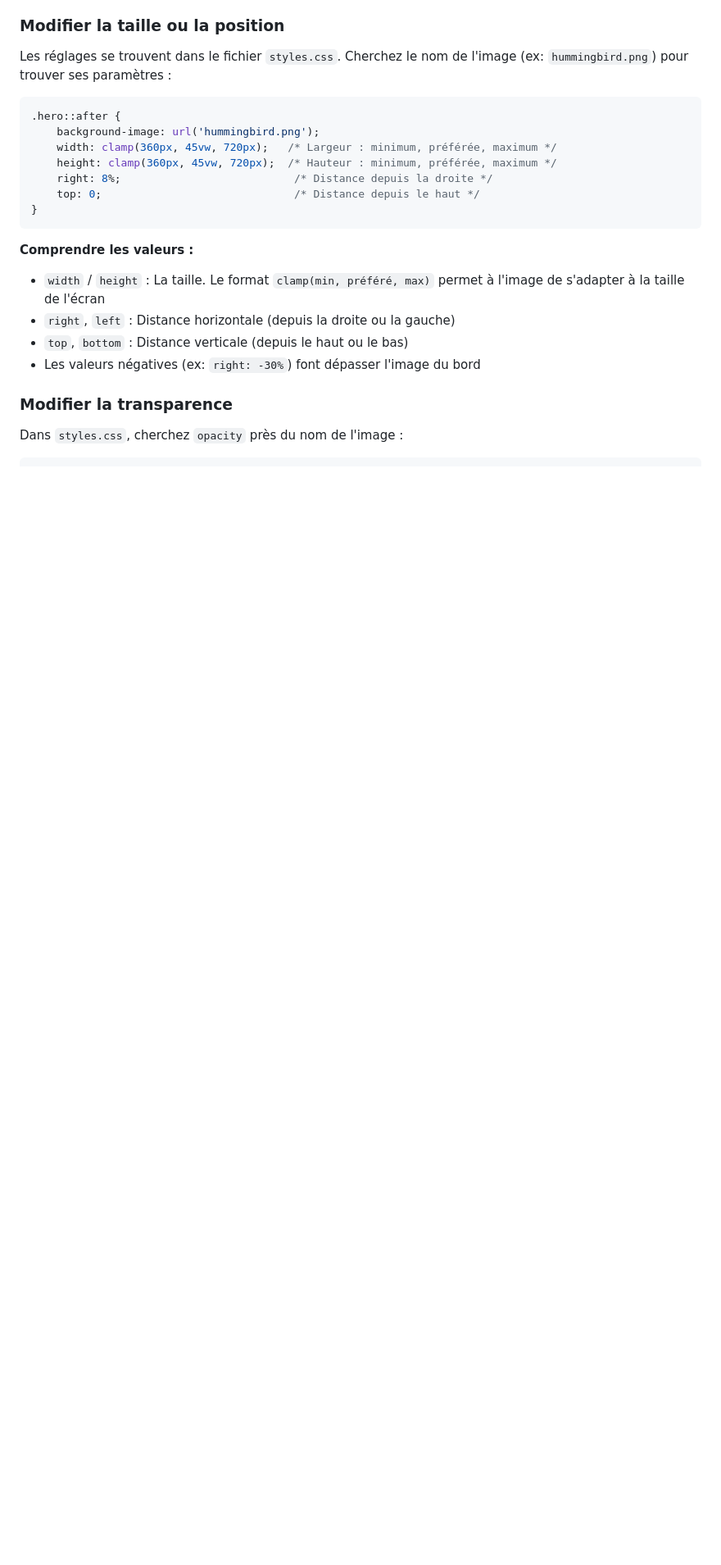
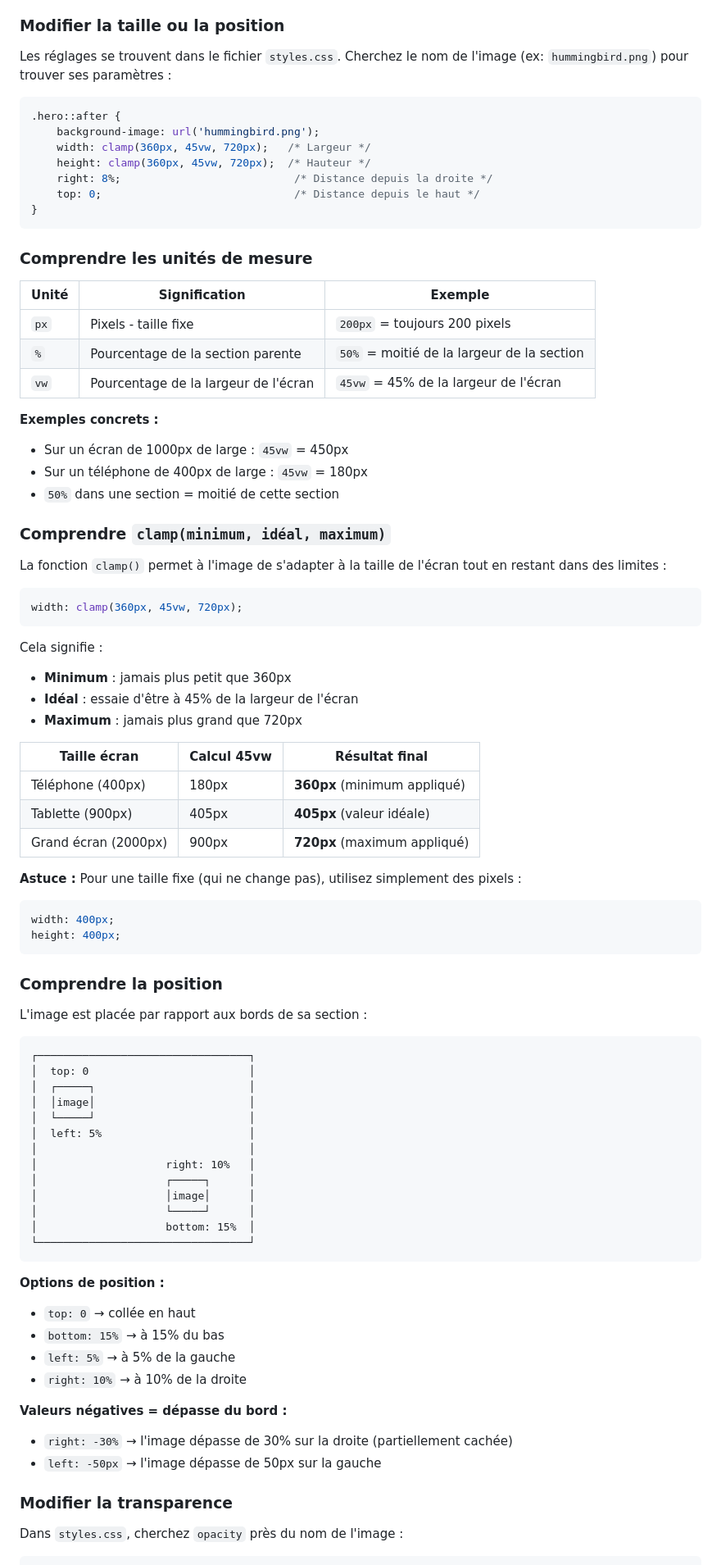
Before and after one commit to tagadanar/flopsy, a Markdown page: README.md, the part around one of its changes. Shown at 82% size. Drawn GitHub-style; blank space fills up the shorter version.

Commit message:
Add detailed CSS explanations for background images
- Explain units: px, %, vw with concrete examples
- Explain clamp() with table showing behavior on different screens
- Add ASCII diagram for positioning
- Document negative values for overflow effect
- List current opacity values for each section

Co-Authored-By: Claude Opus 4.5 <noreply@anthropic.com>

````diff
--- a/README.md
+++ b/README.md
@@ -94,18 +94,80 @@ Les réglages se trouvent dans le fichier `styles.css`. Cherchez le nom de l'ima
 ```css
 .hero::after {
     background-image: url('hummingbird.png');
-    width: clamp(360px, 45vw, 720px);   /* Largeur : minimum, préférée, maximum */
-    height: clamp(360px, 45vw, 720px);  /* Hauteur : minimum, préférée, maximum */
+    width: clamp(360px, 45vw, 720px);   /* Largeur */
+    height: clamp(360px, 45vw, 720px);  /* Hauteur */
     right: 8%;                           /* Distance depuis la droite */
     top: 0;                              /* Distance depuis le haut */
 }
 ```
 
-**Comprendre les valeurs :**
-- `width` / `height` : La taille. Le format `clamp(min, préféré, max)` permet à l'image de s'adapter à la taille de l'écran
-- `right`, `left` : Distance horizontale (depuis la droite ou la gauche)
-- `top`, `bottom` : Distance verticale (depuis le haut ou le bas)
-- Les valeurs négatives (ex: `right: -30%`) font dépasser l'image du bord
+### Comprendre les unités de mesure
+
+| Unité | Signification | Exemple |
+|-------|---------------|---------|
+| `px` | Pixels - taille fixe | `200px` = toujours 200 pixels |
+| `%` | Pourcentage de la section parente | `50%` = moitié de la largeur de la section |
+| `vw` | Pourcentage de la largeur de l'écran | `45vw` = 45% de la largeur de l'écran |
+
+**Exemples concrets :**
+- Sur un écran de 1000px de large : `45vw` = 450px
+- Sur un téléphone de 400px de large : `45vw` = 180px
+- `50%` dans une section = moitié de cette section
+
+### Comprendre `clamp(minimum, idéal, maximum)`
+
+La fonction `clamp()` permet à l'image de s'adapter à la taille de l'écran tout en restant dans des limites :
+
+```css
+width: clamp(360px, 45vw, 720px);
+```
+
+Cela signifie :
+- **Minimum** : jamais plus petit que 360px
+- **Idéal** : essaie d'être à 45% de la largeur de l'écran
+- **Maximum** : jamais plus grand que 720px
+
+| Taille écran | Calcul 45vw | Résultat final |
+|--------------|-------------|----------------|
+| Téléphone (400px) | 180px | **360px** (minimum appliqué) |
+| Tablette (900px) | 405px | **405px** (valeur idéale) |
+| Grand écran (2000px) | 900px | **720px** (maximum appliqué) |
+
+**Astuce :** Pour une taille fixe (qui ne change pas), utilisez simplement des pixels :
+```css
+width: 400px;
+height: 400px;
+```
+
+### Comprendre la position
+
+L'image est placée par rapport aux bords de sa section :
+
+```
+┌─────────────────────────────────┐
+│  top: 0                         │
+│  ┌─────┐                        │
+│  │image│                        │
+│  └─────┘                        │
+│  left: 5%                       │
+│                                 │
+│                    right: 10%   │
+│                    ┌─────┐      │
+│                    │image│      │
+│                    └─────┘      │
+│                    bottom: 15%  │
+└─────────────────────────────────┘
+```
+
+**Options de position :**
+- `top: 0` → collée en haut
+- `bottom: 15%` → à 15% du bas
+- `left: 5%` → à 5% de la gauche
+- `right: 10%` → à 10% de la droite
+
+**Valeurs négatives = dépasse du bord :**
+- `right: -30%` → l'image dépasse de 30% sur la droite (partiellement cachée)
+- `left: -50px` → l'image dépasse de 50px sur la gauche
 
 ### Modifier la transparence
 
````
Also changed, not shown: other parts of README.md (+10 -1 lines).
